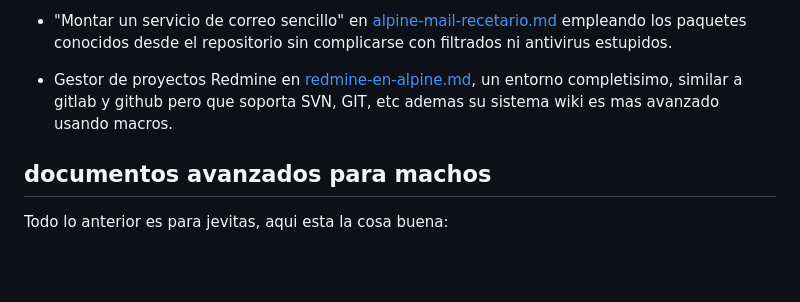
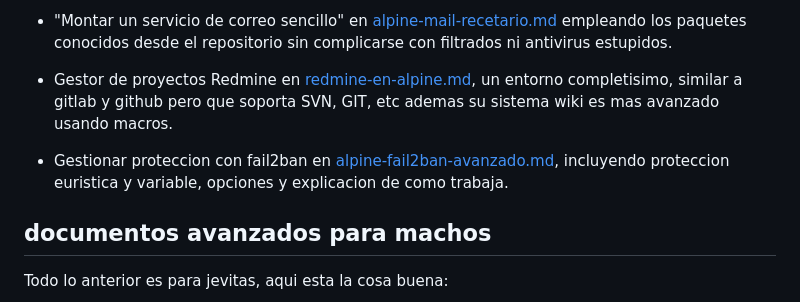
Before and after one commit to venenux/alpine-espanol, a Markdown page: documentos/README.md, the part around the change. Drawn GitHub-style; blank space fills up the shorter version.

Commit message:
documentos - fail2ban completo con euristica y avanzados para server

```diff
--- a/documentos/README.md
+++ b/documentos/README.md
@@ -39,6 +39,9 @@ empleando los paquetes conocidos desde el repositorio sin complicarse con filtra
 * Gestor de proyectos Redmine en [redmine-en-alpine.md](redmine-en-alpine.md), un entorno completisimo,
 similar a gitlab y github pero que soporta SVN, GIT, etc ademas su sistema wiki es mas avanzado usando macros.
 
+* Gestionar proteccion con fail2ban en [alpine-fail2ban-avanzado.md](alpine-fail2ban-avanzado.md),
+incluyendo proteccion euristica y variable, opciones y explicacion de como trabaja.
+
 ## documentos avanzados para machos
 
 Todo lo anterior es para jevitas, aqui esta la cosa buena:
```
Also changed, not shown: documentos/alpine-fail2ban-avanzado.md (added, +487 -0 lines).
